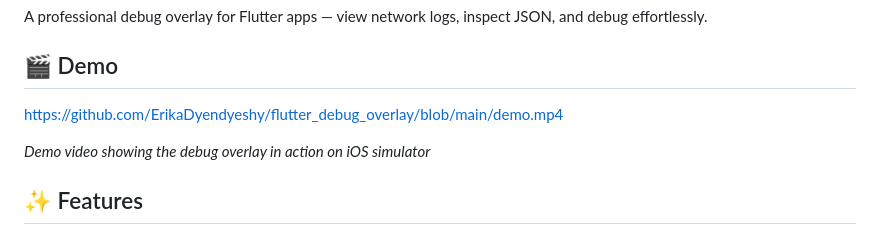
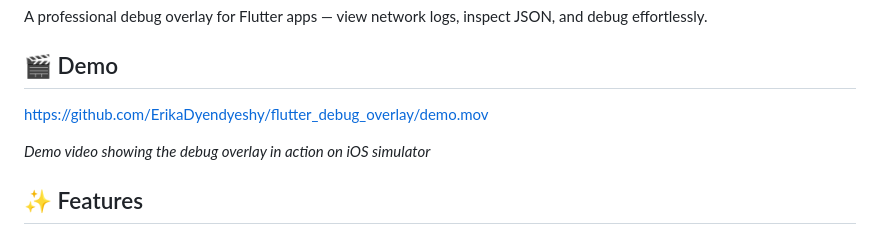
Before and after one commit to ErikaDyendyeshy/flutter_debug_overlay, a Markdown page: README.md, the part around the change. GitHub-like rendering.

```diff
--- a/README.md
+++ b/README.md
@@ -5,7 +5,7 @@ A professional debug overlay for Flutter apps — view network logs, inspect JSO
 
 ## 🎬 Demo
 
-https://github.com/ErikaDyendyeshy/flutter_debug_overlay/blob/main/demo.mp4
+https://github.com/ErikaDyendyeshy/flutter_debug_overlay/demo.mov
 
 *Demo video showing the debug overlay in action on iOS simulator*
 
```
